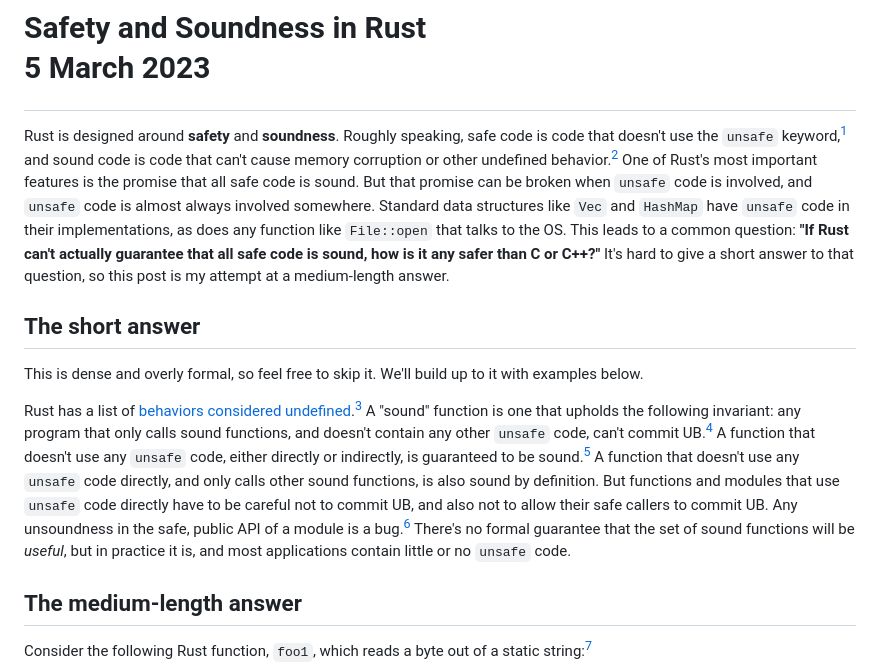
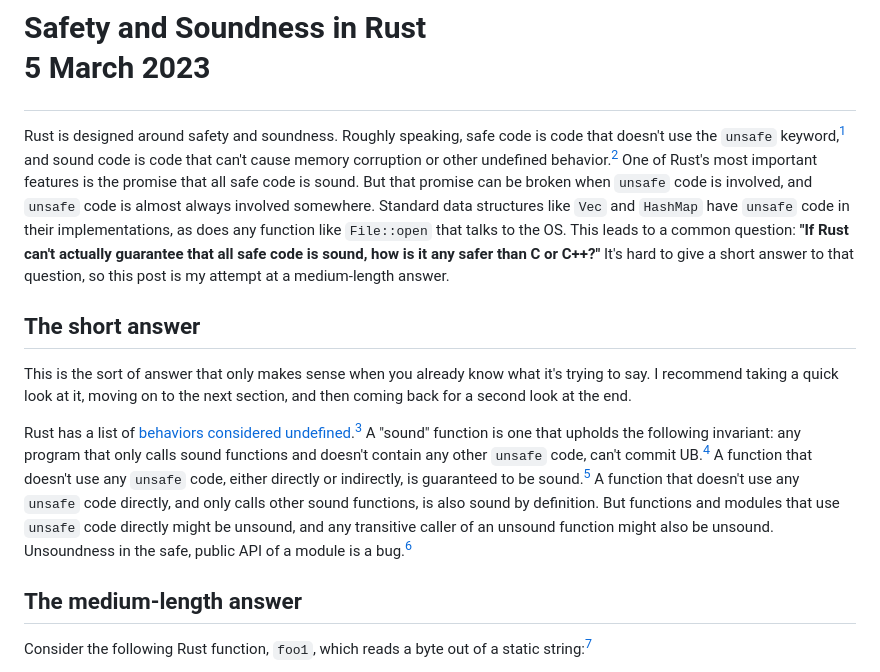
Before and after one commit to oconnor663/jacko.io, a Markdown page: posts/safety_and_soundness.md, the part around the change. GitHub-like rendering.

Commit message:
more wording tweaks

```diff
--- a/posts/safety_and_soundness.md
+++ b/posts/safety_and_soundness.md
@@ -1,8 +1,8 @@
 # Safety and Soundness in Rust <p class="subtitle">5 March 2023</p>
 
-Rust is designed around **safety** and **soundness**. Roughly speaking, safe
-code is code that doesn't use the `unsafe` keyword,[^safe_meanings] and sound
-code is code that can't cause memory corruption or other undefined
+Rust is designed around safety and soundness. Roughly speaking, safe code is
+code that doesn't use the `unsafe` keyword,[^safe_meanings] and sound code is
+code that can't cause memory corruption or other undefined
 behavior.[^undefined_behavior] One of Rust's most important features is the
 promise that all safe code is sound. But that promise can be broken when
 `unsafe` code is involved, and `unsafe` code is almost always involved
@@ -15,23 +15,21 @@ medium-length answer.
 
 ## The short answer
 
-This is dense and overly formal, so feel free to skip it. We'll build up to it
-with examples below.
+This is the sort of answer that only makes sense when you already know what
+it's trying to say. I recommend taking a quick look at it, moving on to the
+next section, and then coming back for a second look at the end.
 
 Rust has a list of [behaviors considered
 undefined](https://doc.rust-lang.org/reference/behavior-considered-undefined.html).[^formal_spec]
 A "sound" function is one that upholds the following invariant: any program
-that only calls sound functions, and doesn't contain any other `unsafe` code,
+that only calls sound functions and doesn't contain any other `unsafe` code,
 can't commit UB.[^self_referential] A function that doesn't use any `unsafe`
 code, either directly or indirectly, is guaranteed to be
 sound.[^soundness_holes] A function that doesn't use any `unsafe` code
 directly, and only calls other sound functions, is also sound by definition.
-But functions and modules that use `unsafe` code directly have to be careful
-not to commit UB, and also not to allow their safe callers to commit UB. Any
-unsoundness in the safe, public API of a module is a bug.[^module_soundness]
-There's no formal guarantee that the set of sound functions will be *useful*,
-but in practice it is, and most applications contain little or no `unsafe`
-code.
+But functions and modules that use `unsafe` code directly might be unsound, and
+any transitive caller of an unsound function might also be unsound. Unsoundness
+in the safe, public API of a module is a bug.[^module_soundness]
 
 ## The medium-length answer
 
```
